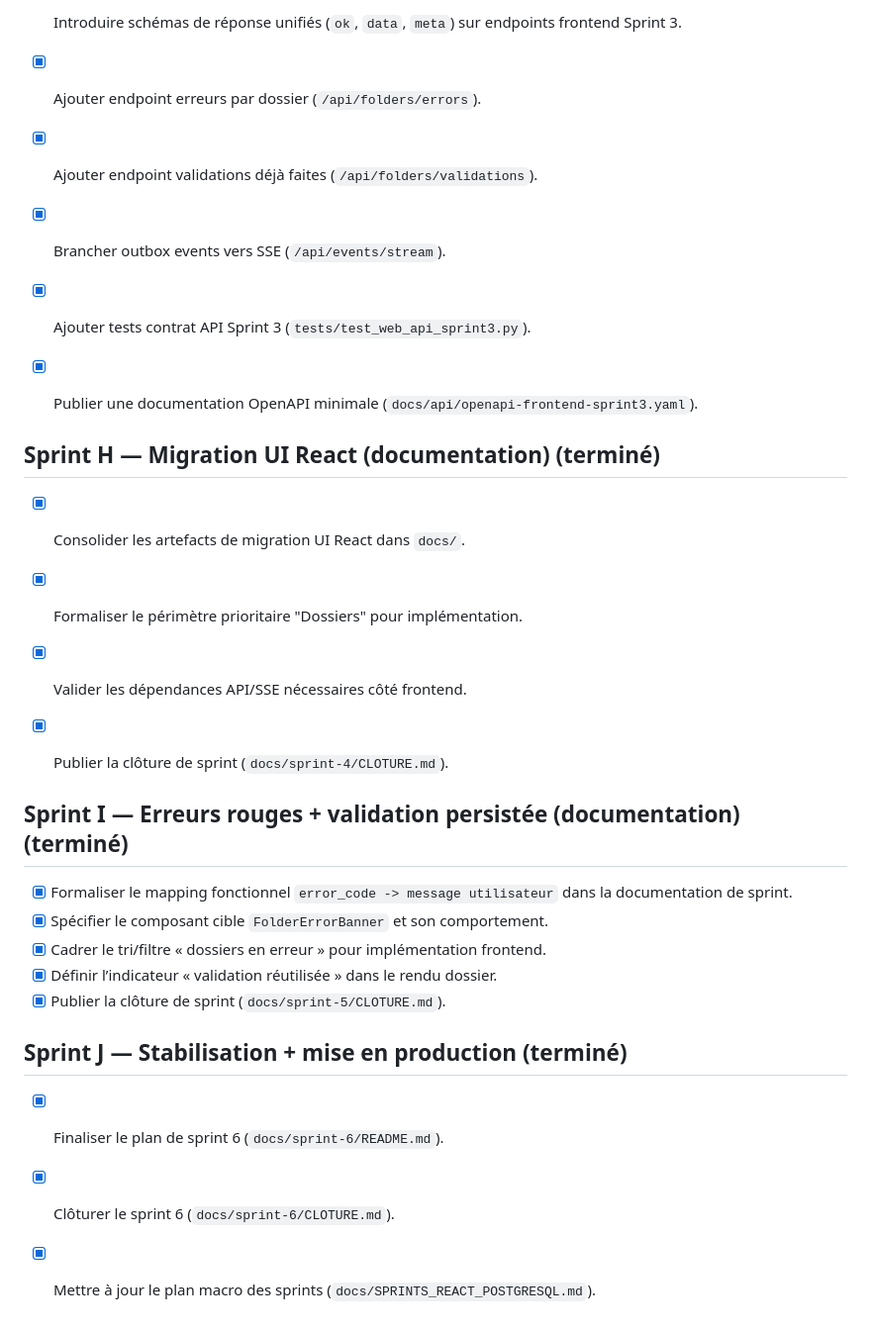
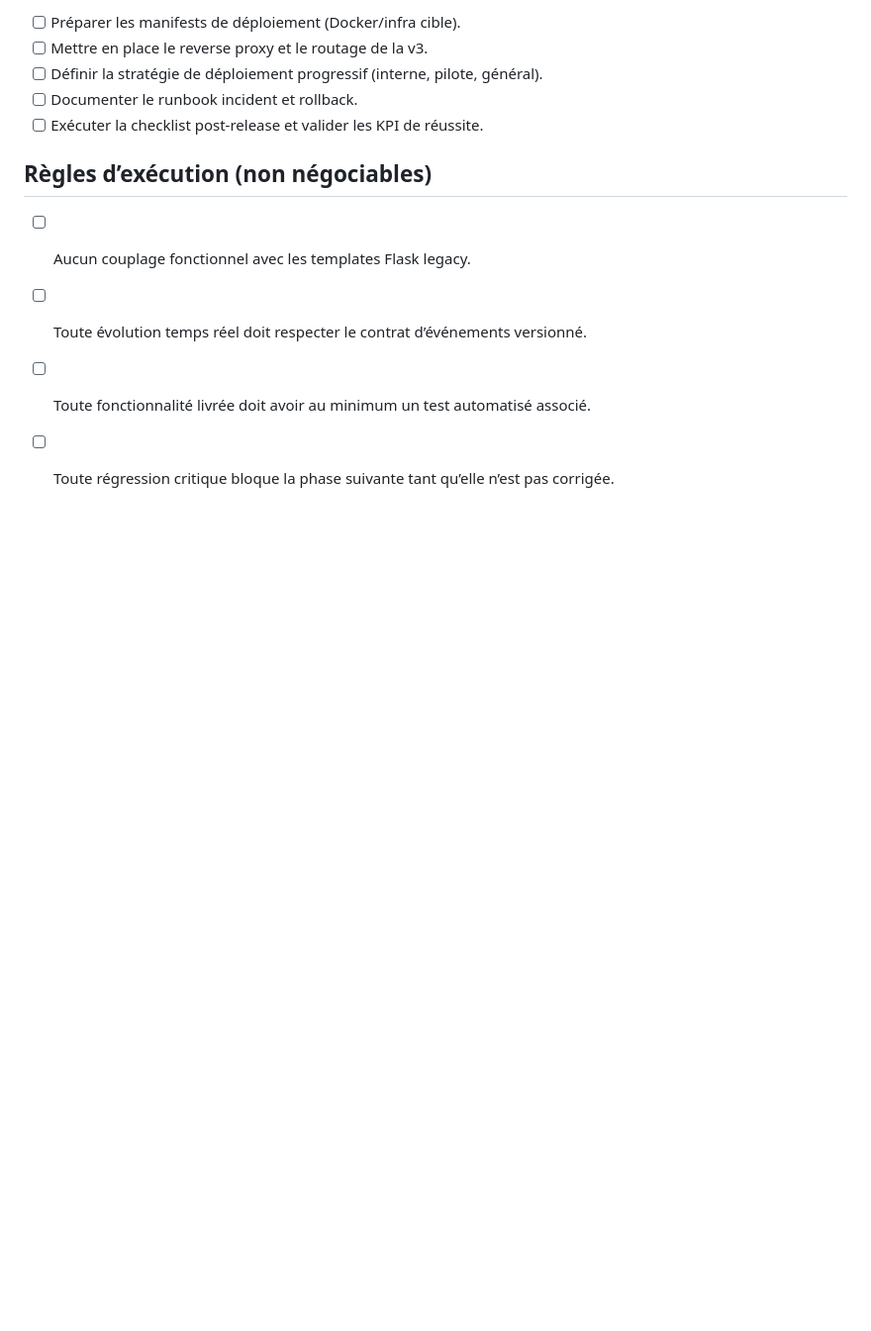
Before and after one commit to Nehwon/audiobook-master, a Markdown page: TODO.md, the part around one of its changes. Shown at 99% size. Rendered like a GitHub page; blank space fills up the shorter version.

```diff
--- a/TODO.md
+++ b/TODO.md
@@ -52,31 +58,13 @@
 
-- [x] Introduire schémas de réponse unifiés (`ok`, `data`, `meta`) sur endpoints frontend Sprint 3.
-- [x] Ajouter endpoint erreurs par dossier (`/api/folders/errors`).
-- [x] Ajouter endpoint validations déjà faites (`/api/folders/validations`).
-- [x] Brancher outbox events vers SSE (`/api/events/stream`).
-- [x] Ajouter tests contrat API Sprint 3 (`tests/test_web_api_sprint3.py`).
-- [x] Publier une documentation OpenAPI minimale (`docs/api/openapi-frontend-sprint3.yaml`).
+- [ ] Préparer les manifests de déploiement (Docker/infra cible).
+- [ ] Mettre en place le reverse proxy et le routage de la v3.
+- [ ] Définir la stratégie de déploiement progressif (interne, pilote, général).
+- [ ] Documenter le runbook incident et rollback.
+- [ ] Exécuter la checklist post-release et valider les KPI de réussite.
 
+## Règles d’exécution (non négociables)
 
-
-## Sprint H — Migration UI React (documentation) (terminé)
-
-- [x] Consolider les artefacts de migration UI React dans `docs/`.
-- [x] Formaliser le périmètre prioritaire "Dossiers" pour implémentation.
-- [x] Valider les dépendances API/SSE nécessaires côté frontend.
-- [x] Publier la clôture de sprint (`docs/sprint-4/CLOTURE.md`).
-
-
-## Sprint I — Erreurs rouges + validation persistée (documentation) (terminé)
-
-- [x] Formaliser le mapping fonctionnel `error_code -> message utilisateur` dans la documentation de sprint.
-- [x] Spécifier le composant cible `FolderErrorBanner` et son comportement.
-- [x] Cadrer le tri/filtre « dossiers en erreur » pour implémentation frontend.
-- [x] Définir l’indicateur « validation réutilisée » dans le rendu dossier.
-- [x] Publier la clôture de sprint (`docs/sprint-5/CLOTURE.md`).
-
-## Sprint J — Stabilisation + mise en production (terminé)
-
-- [x] Finaliser le plan de sprint 6 (`docs/sprint-6/README.md`).
-- [x] Clôturer le sprint 6 (`docs/sprint-6/CLOTURE.md`).
-- [x] Mettre à jour le plan macro des sprints (`docs/SPRINTS_REACT_POSTGRESQL.md`).
+- [ ] Aucun couplage fonctionnel avec les templates Flask legacy.
+- [ ] Toute évolution temps réel doit respecter le contrat d’événements versionné.
+- [ ] Toute fonctionnalité livrée doit avoir au minimum un test automatisé associé.
+- [ ] Toute régression critique bloque la phase suivante tant qu’elle n’est pas corrigée.
```
Also changed, not shown: other parts of TODO.md (+43 -37 lines), docs/PR006-ui_v3_development_phasing.md (added, +213 -0 lines).
